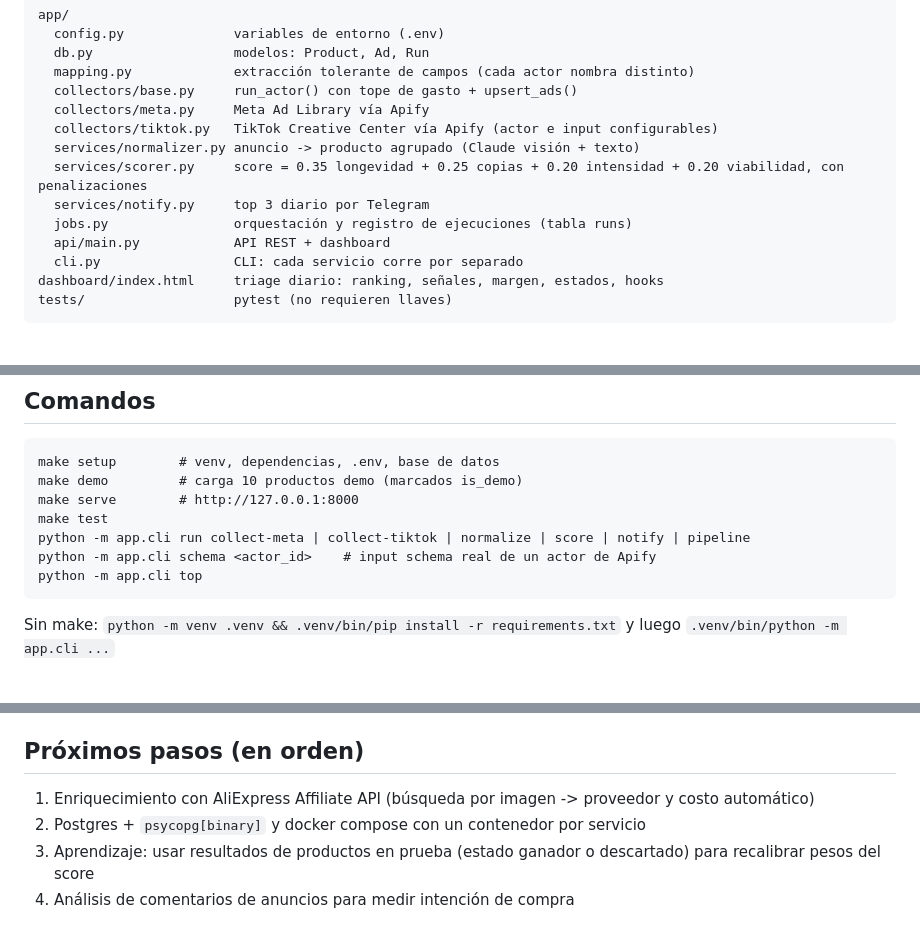
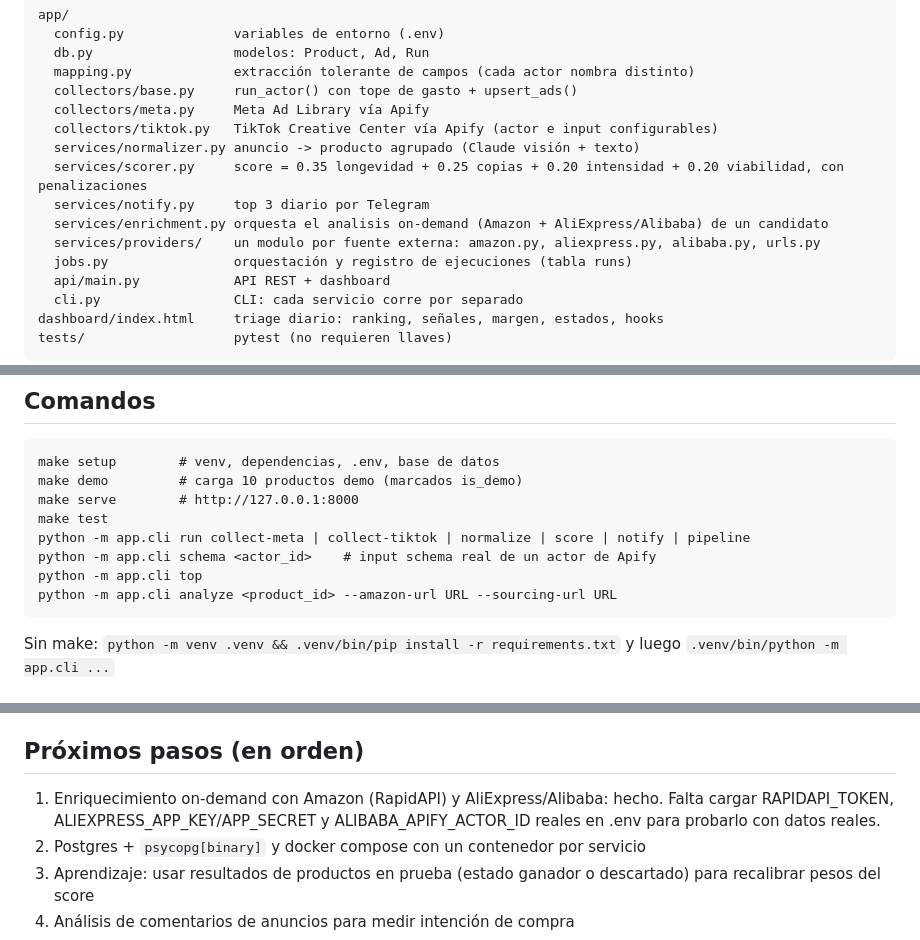
Before and after one commit to argendarium/radar, a Markdown page: CLAUDE.md, 3 parts joined by grey strips. GitHub-like rendering; blank space fills up the shorter version.

Commit message:
docs: documentar el analizador de producto en CLAUDE.md
Co-Authored-By: Claude Haiku 4.5 <noreply@anthropic.com>

````diff
--- a/CLAUDE.md
+++ b/CLAUDE.md
@@ -21,6 +21,8 @@ app/
   services/normalizer.py anuncio -> producto agrupado (Claude visión + texto)
   services/scorer.py     score = 0.35 longevidad + 0.25 copias + 0.20 intensidad + 0.20 viabilidad, con penalizaciones
   services/notify.py     top 3 diario por Telegram
+  services/enrichment.py orquesta el analisis on-demand (Amazon + AliExpress/Alibaba) de un candidato
+  services/providers/    un modulo por fuente externa: amazon.py, aliexpress.py, alibaba.py, urls.py
   jobs.py                orquestación y registro de ejecuciones (tabla runs)
   api/main.py            API REST + dashboard
   cli.py                 CLI: cada servicio corre por separado
@@ -37,6 +39,7 @@ make test
 python -m app.cli run collect-meta | collect-tiktok | normalize | score | notify | pipeline
 python -m app.cli schema <actor_id>    # input schema real de un actor de Apify
 python -m app.cli top
+python -m app.cli analyze <product_id> --amazon-url URL --sourcing-url URL
 ```
 Sin make: `python -m venv .venv && .venv/bin/pip install -r requirements.txt` y luego `.venv/bin/python -m app.cli ...`
 
@@ -66,7 +69,8 @@ Sin make: `python -m venv .venv && .venv/bin/pip install -r requirements.txt` y
 7. Programar cron diario: `0 6 * * * cd /ruta/radar && .venv/bin/python -m app.cli run pipeline`
 
 ## Próximos pasos (en orden)
-1. Enriquecimiento con AliExpress Affiliate API (búsqueda por imagen -> proveedor y costo automático)
+1. Enriquecimiento on-demand con Amazon (RapidAPI) y AliExpress/Alibaba: hecho. Falta cargar RAPIDAPI_TOKEN,
+   ALIEXPRESS_APP_KEY/APP_SECRET y ALIBABA_APIFY_ACTOR_ID reales en .env para probarlo con datos reales.
 2. Postgres + `psycopg[binary]` y docker compose con un contenedor por servicio
 3. Aprendizaje: usar resultados de productos en prueba (estado ganador o descartado) para recalibrar pesos del score
 4. Análisis de comentarios de anuncios para medir intención de compra
````
